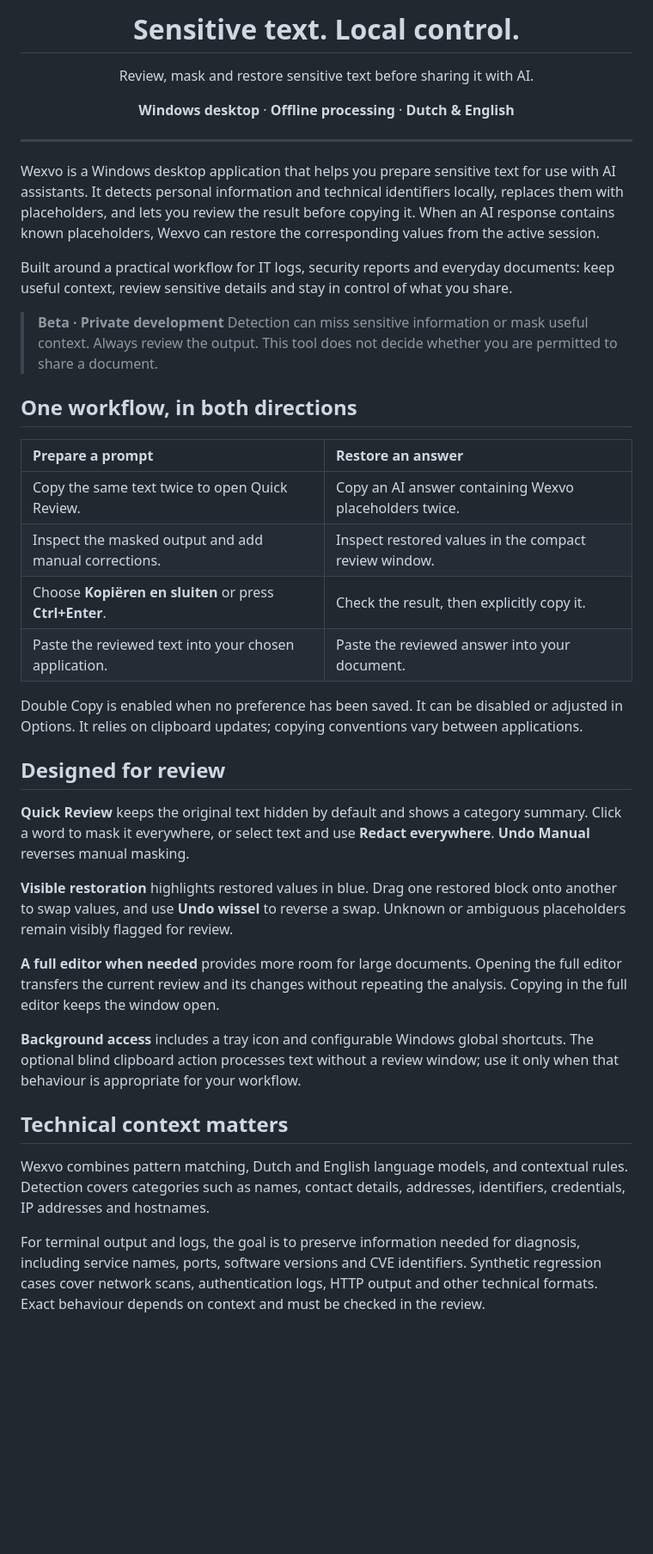
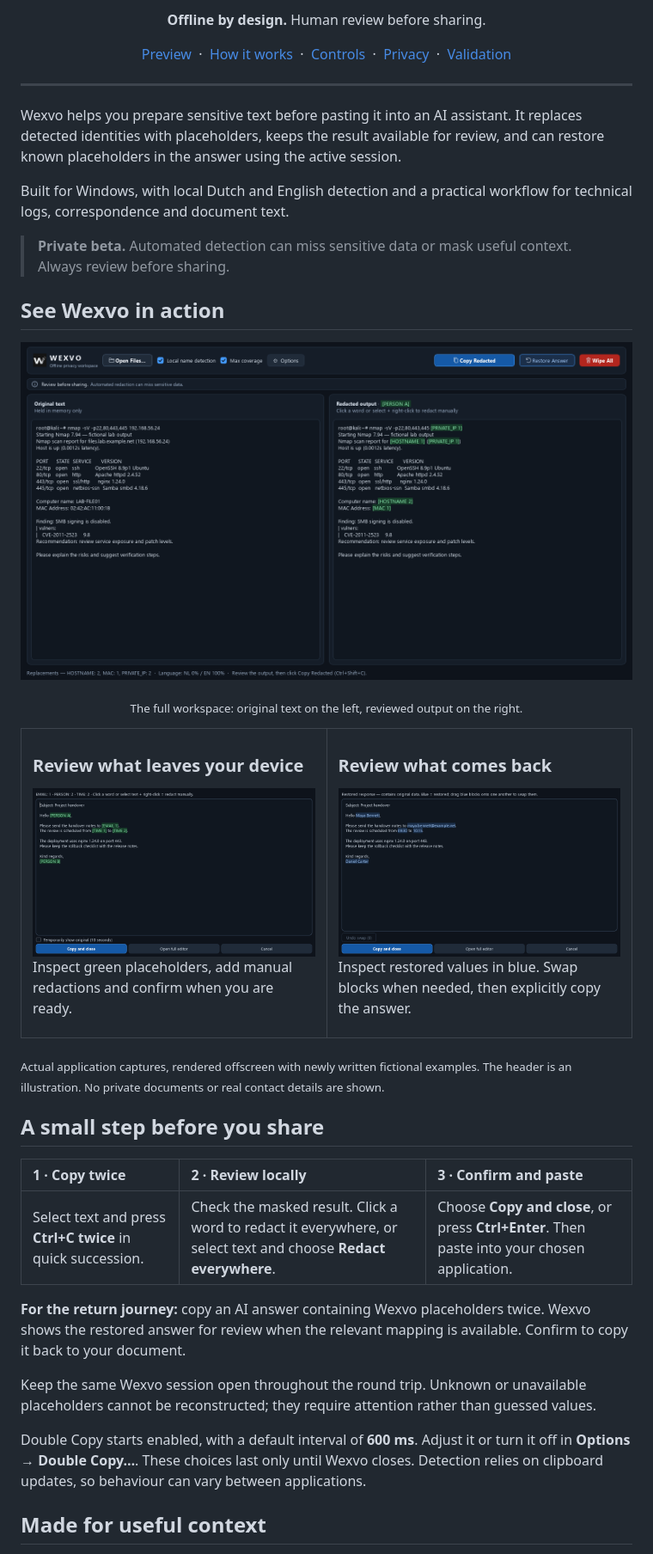
Before and after one commit to Groelq/Wexvo, a Markdown page: README.md, the part around one of its changes. Shown at 86% size. Drawn GitHub-style; pictures changed too: assets/quick-review.png (added), assets/restore-review.png (added), assets/workspace.png (added); blank space fills up the shorter version.

Commit message:
Refresh project presentation with product previews and current controls

```diff
--- a/README.md
+++ b/README.md
@@ -3,48 +3,59 @@
 </p>
 
-<h1 align="center">Sensitive text. Local control.</h1>
+<p align="center"><strong>Offline by design.</strong> Human review before sharing.</p>
 
 <p align="center">
-  Review, mask and restore sensitive text before sharing it with AI.
-</p>
-
-<p align="center">
-  <strong>Windows desktop</strong> · <strong>Offline processing</strong> · <strong>Dutch & English</strong>
+  <a href="#see-wexvo-in-action">Preview</a> &nbsp;·&nbsp;
+  <a href="#a-small-step-before-you-share">How it works</a> &nbsp;·&nbsp;
+  <a href="#everyday-controls">Controls</a> &nbsp;·&nbsp;
+  <a href="#privacy-with-clear-boundaries">Privacy</a> &nbsp;·&nbsp;
+  <a href="#validation-and-current-status">Validation</a>
 </p>
 
 ---
 
-Wexvo is a Windows desktop application that helps you prepare sensitive text for use with AI assistants. It detects personal information and technical identifiers locally, replaces them with placeholders, and lets you review the result before copying it. When an AI response contains known placeholders, Wexvo can restore the corresponding values from the active session.
+Wexvo helps you prepare sensitive text before pasting it into an AI assistant. It replaces detected identities with placeholders, keeps the result available for review, and can restore known placeholders in the answer using the active session.
 
-Built around a practical workflow for IT logs, security reports and everyday documents: keep useful context, review sensitive details and stay in control of what you share.
+Built for Windows, with local Dutch and English detection and a practical workflow for technical logs, correspondence and document text.
 
-> **Beta · Private development**
-> Detection can miss sensitive information or mask useful context. Always review the output. This tool does not decide whether you are permitted to share a document.
+> **Private beta.** Automated detection can miss sensitive data or mask useful context. Always review before sharing.
 
-## One workflow, in both directions
+## See Wexvo in action
 
-| Prepare a prompt | Restore an answer |
-| :--- | :--- |
-| Copy the same text twice to open Quick Review. | Copy an AI answer containing Wexvo placeholders twice. |
-| Inspect the masked output and add manual corrections. | Inspect restored values in the compact review window. |
-| Choose **Kopiëren en sluiten** or press **Ctrl+Enter**. | Check the result, then explicitly copy it. |
-| Paste the reviewed text into your chosen application. | Paste the reviewed answer into your document. |
+<p align="center">
+  <img src="assets/workspace.png" alt="Actual Wexvo editor with fictional terminal output: network identities masked while services, ports, software versions and a CVE remain readable." width="100%">
+</p>
 
-Double Copy is enabled when no preference has been saved. It can be disabled or adjusted in Options. It relies on clipboard updates; copying conventions vary between applications.
+<p align="center"><sub>The full workspace: original text on the left, reviewed output on the right.</sub></p>
 
-## Designed for review
+<table>
+  <tr>
+    <td width="50%" valign="top">
+      <h3>Review what leaves your device</h3>
+      <img src="assets/quick-review.png" alt="Actual Quick Review showing a fictional email with green placeholders and Copy and close, Open full editor and Cancel controls.">
+      <p>Inspect green placeholders, add manual redactions and confirm when you are ready.</p>
+    </td>
+    <td width="50%" valign="top">
+      <h3>Review what comes back</h3>
+      <img src="assets/restore-review.png" alt="Actual restoration review showing fictional original values highlighted in blue and the Undo swap control.">
+      <p>Inspect restored values in blue. Swap blocks when needed, then explicitly copy the answer.</p>
+    </td>
+  </tr>
+</table>
 
-**Quick Review** keeps the original text hidden by default and shows a category summary. Click a word to mask it everywhere, or select text and use **Redact everywhere**. **Undo Manual** reverses manual masking.
+<sub>Actual application captures, rendered offscreen with newly written fictional examples. The header is an illustration. No private documents or real contact details are shown.</sub>
 
-**Visible restoration** highlights restored values in blue. Drag one restored block onto another to swap values, and use **Undo wissel** to reverse a swap. Unknown or ambiguous placeholders remain visibly flagged for review.
+## A small step before you share
 
-**A full editor when needed** provides more room for large documents. Opening the full editor transfers the current review and its changes without repeating the analysis. Copying in the full editor keeps the window open.
+| 1 · Copy twice | 2 · Review locally | 3 · Confirm and paste |
+| :--- | :--- | :--- |
+| Select text and press **Ctrl+C twice** in quick succession. | Check the masked result. Click a word to redact it everywhere, or select text and choose **Redact everywhere**. | Choose **Copy and close**, or press **Ctrl+Enter**. Then paste into your chosen application. |
 
-**Background access** includes a tray icon and configurable Windows global shortcuts. The optional blind clipboard action processes text without a review window; use it only when that behaviour is appropriate for your workflow.
+**For the return journey:** copy an AI answer containing Wexvo placeholders twice. Wexvo shows the restored answer for review when the relevant mapping is available. Confirm to copy it back to your document.
 
-## Technical context matters
+Keep the same Wexvo session open throughout the round trip. Unknown or unavailable placeholders cannot be reconstructed; they require attention rather than guessed values.
 
-Wexvo combines pattern matching, Dutch and English language models, and contextual rules. Detection covers categories such as names, contact details, addresses, identifiers, credentials, IP addresses and hostnames.
+Double Copy starts enabled, with a default interval of **600 ms**. Adjust it or turn it off in **Options → Double Copy…**. These choices last only until Wexvo closes. Detection relies on clipboard updates, so behaviour can vary between applications.
 
-For terminal output and logs, the goal is to preserve information needed for diagnosis, including service names, ports, software versions and CVE identifiers. Synthetic regression cases cover network scans, authentication logs, HTTP output and other technical formats. Exact behaviour depends on context and must be checked in the review.
+## Made for useful context
 
```
Also changed, not shown: other parts of README.md (+63 -45 lines), 1 other file.
